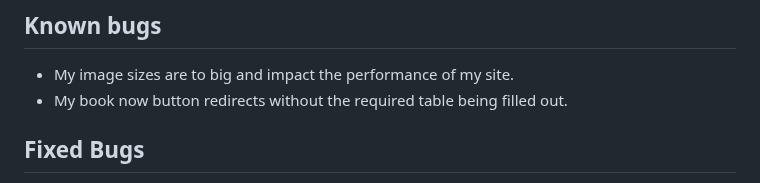
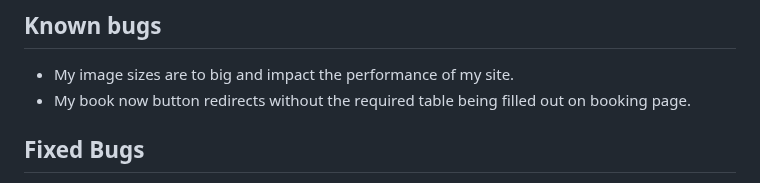
Before and after one commit to Aaronnnpf/restaurant-project, a Markdown page: README.md, the part around the change. GitHub-like rendering.

Commit message:
edit known bug readme

```diff
--- a/README.md
+++ b/README.md
@@ -208,7 +208,7 @@ Testing was done to ensure proper funcitionality of the site across multiple scr
 
 ## Known bugs
 * My image sizes are to big and impact the performance of my site.
-* My book now button redirects without the required table being filled out.
+* My book now button redirects without the required table being filled out on booking page.
 
 ## Fixed Bugs
 * Navbar wasnt collapsing properly on phone screens fixed by adding correct JS to end of code.
```
